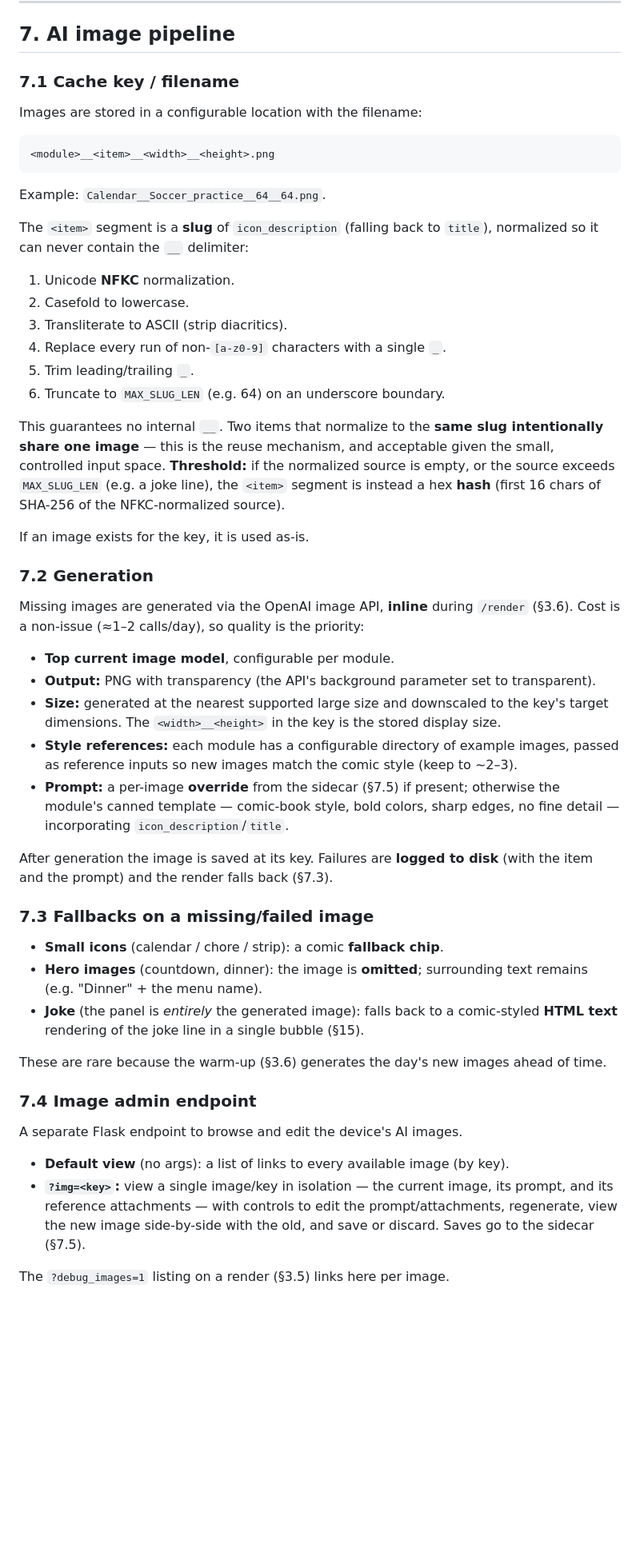
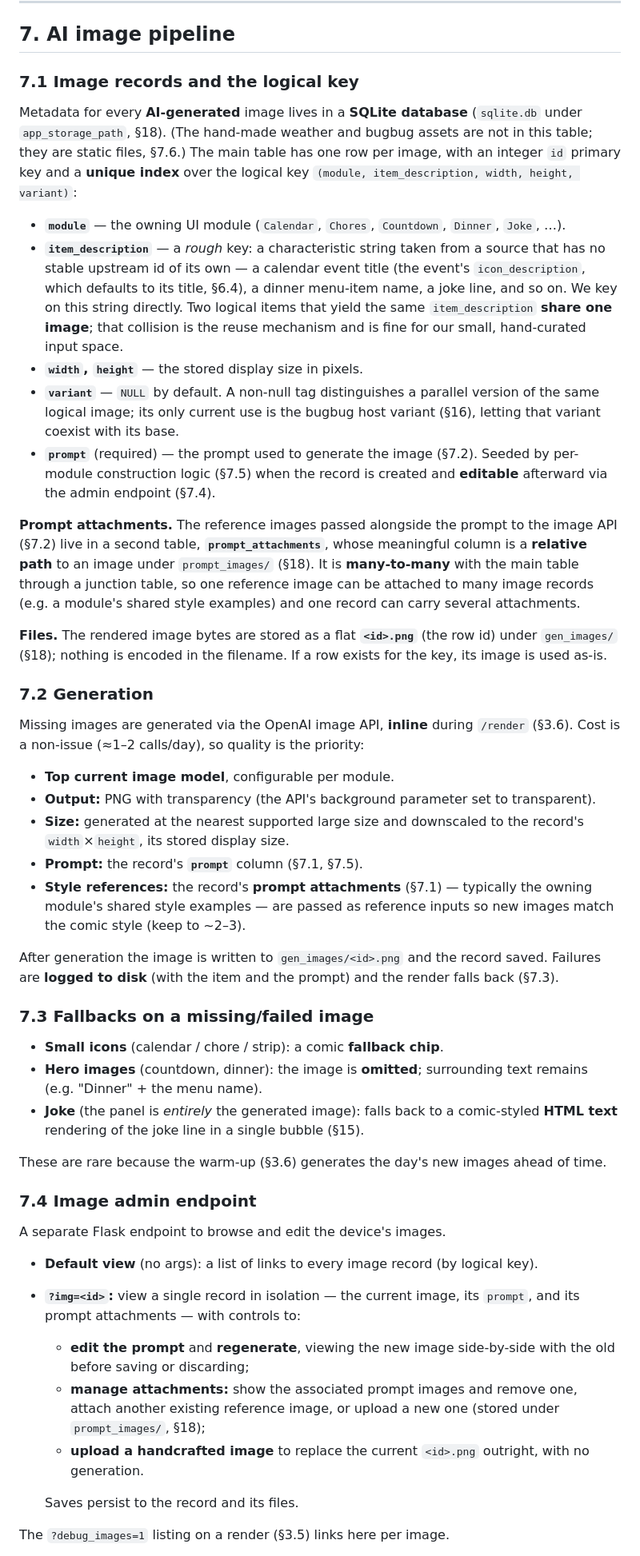
Before and after one commit to jhurstus/kidink, a Markdown page: specs/main.md, the part around one of its changes. Shown at 80% size. GitHub-like rendering; blank space fills up the shorter version.

Commit message:
Refine AI-gen images spec
The main change is to get rid of the complex and fragile file naming
convention and instead put all image metadata into sqlite.

````diff
--- a/specs/main.md
+++ b/specs/main.md
@@ -416,33 +416,40 @@ are ignored if set.
 
 ## 7. AI image pipeline
 
-### 7.1 Cache key / filename
+### 7.1 Image records and the logical key
 
-Images are stored in a configurable location with the filename:
+Metadata for every **AI-generated** image lives in a **SQLite database** (`sqlite.db`
+under `app_storage_path`, §18). (The hand-made weather and bugbug assets are not in this
+table; they are static files, §7.6.) The main table has one row per image, with an
+integer `id` primary key and a **unique index** over the logical key `(module,
+item_description, width, height, variant)`:
 
-```
-<module>__<item>__<width>__<height>.png
-```
+- **`module`** — the owning UI module (`Calendar`, `Chores`, `Countdown`, `Dinner`,
+  `Joke`, …).
+- **`item_description`** — a *rough* key: a characteristic string taken from a source
+  that has no stable upstream id of its own — a calendar event title (the event's
+  `icon_description`, which defaults to its title, §6.4), a dinner menu-item name, a joke
+  line, and so on. We key on this string directly. Two logical items that yield the same
+  `item_description` **share one image**; that collision is the reuse mechanism and is
+  fine for our small, hand-curated input space.
+- **`width`, `height`** — the stored display size in pixels.
+- **`variant`** — `NULL` by default. A non-null tag distinguishes a parallel version of
+  the same logical image; its only current use is the bugbug host variant (§16), letting
+  that variant coexist with its base.
+- **`prompt`** (required) — the prompt used to generate the image (§7.2). Seeded by
+  per-module construction logic (§7.5) when the record is created and **editable**
+  afterward via the admin endpoint (§7.4).
 
-Example: `Calendar__Soccer_practice__64__64.png`.
+**Prompt attachments.** The reference images passed alongside the prompt to the image API
+(§7.2) live in a second table, **`prompt_attachments`**, whose meaningful column is a
+**relative path** to an image under `prompt_images/` (§18). It is **many-to-many** with
+the main table through a junction table, so one reference image can be attached to many
+image records (e.g. a module's shared style examples) and one record can carry several
+attachments.
 
-The `<item>` segment is a **slug** of `icon_description` (falling back to `title`),
-normalized so it can never contain the `__` delimiter:
-
-1. Unicode **NFKC** normalization.
-2. Casefold to lowercase.
-3. Transliterate to ASCII (strip diacritics).
-4. Replace every run of non-`[a-z0-9]` characters with a single `_`.
-5. Trim leading/trailing `_`.
-6. Truncate to `MAX_SLUG_LEN` (e.g. 64) on an underscore boundary.
-
-This guarantees no internal `__`. Two items that normalize to the **same slug
-intentionally share one image** — this is the reuse mechanism, and acceptable given the
-small, controlled input space. **Threshold:** if the normalized source is empty, or the
-source exceeds `MAX_SLUG_LEN` (e.g. a joke line), the `<item>` segment is instead a hex
-**hash** (first 16 chars of SHA-256 of the NFKC-normalized source).
-
-If an image exists for the key, it is used as-is.
+**Files.** The rendered image bytes are stored as a flat **`<id>.png`** (the row id) under
+`gen_images/` (§18); nothing is encoded in the filename. If a row exists for the key, its
+image is used as-is.
 
 ### 7.2 Generation
 
@@ -451,16 +458,16 @@ Missing images are generated via the OpenAI image API, **inline** during `/rende
 
 - **Top current image model**, configurable per module.
 - **Output:** PNG with transparency (the API's background parameter set to transparent).
-- **Size:** generated at the nearest supported large size and downscaled to the key's
-  target dimensions. The `<width>__<height>` in the key is the stored display size.
-- **Style references:** each module has a configurable directory of example images,
-  passed as reference inputs so new images match the comic style (keep to ~2–3).
-- **Prompt:** a per-image **override** from the sidecar (§7.5) if present; otherwise the
-  module's canned template — comic-book style, bold colors, sharp edges, no fine detail
-  — incorporating `icon_description`/`title`.
+- **Size:** generated at the nearest supported large size and downscaled to the
+  record's `width`×`height`, its stored display size.
+- **Prompt:** the record's **`prompt`** column (§7.1, §7.5).
+- **Style references:** the record's **prompt attachments** (§7.1) — typically the owning
+  module's shared style examples — are passed as reference inputs so new images match the
+  comic style (keep to ~2–3).
 
-After generation the image is saved at its key. Failures are **logged to disk** (with
-the item and the prompt) and the render falls back (§7.3).
+After generation the image is written to `gen_images/<id>.png` and the record saved.
+Failures are **logged to disk** (with the item and the prompt) and the render falls back
+(§7.3).
 
 ### 7.3 Fallbacks on a missing/failed image
 
@@ -474,13 +481,20 @@ These are rare because the warm-up (§3.6) generates the day's new images ahead
 
 ### 7.4 Image admin endpoint
 
-A separate Flask endpoint to browse and edit the device's AI images.
+A separate Flask endpoint to browse and edit the device's images.
 
-- **Default view** (no args): a list of links to every available image (by key).
-- **`?img=<key>`:** view a single image/key in isolation — the current image, its
-  prompt, and its reference attachments — with controls to edit the prompt/attachments,
-  regenerate, view the new image side-by-side with the old, and save or discard. Saves
-  go to the sidecar (§7.5).
+- **Default view** (no args): a list of links to every image record (by logical key).
+- **`?img=<id>`:** view a single record in isolation — the current image, its `prompt`,
+  and its prompt attachments — with controls to:
+  - **edit the prompt** and **regenerate**, viewing the new image side-by-side with the
+    old before saving or discarding;
+  - **manage attachments:** show the associated prompt images and remove one, attach
+    another existing reference image, or upload a new one (stored under `prompt_images/`,
+    §18);
+  - **upload a handcrafted image** to replace the current `<id>.png` outright, with no
+    generation.
+
+  Saves persist to the record and its files.
 
 The `?debug_images=1` listing on a render (§3.5) links here per image.
 
````
Also changed, not shown: other parts of specs/main.md (+35 -26 lines).
